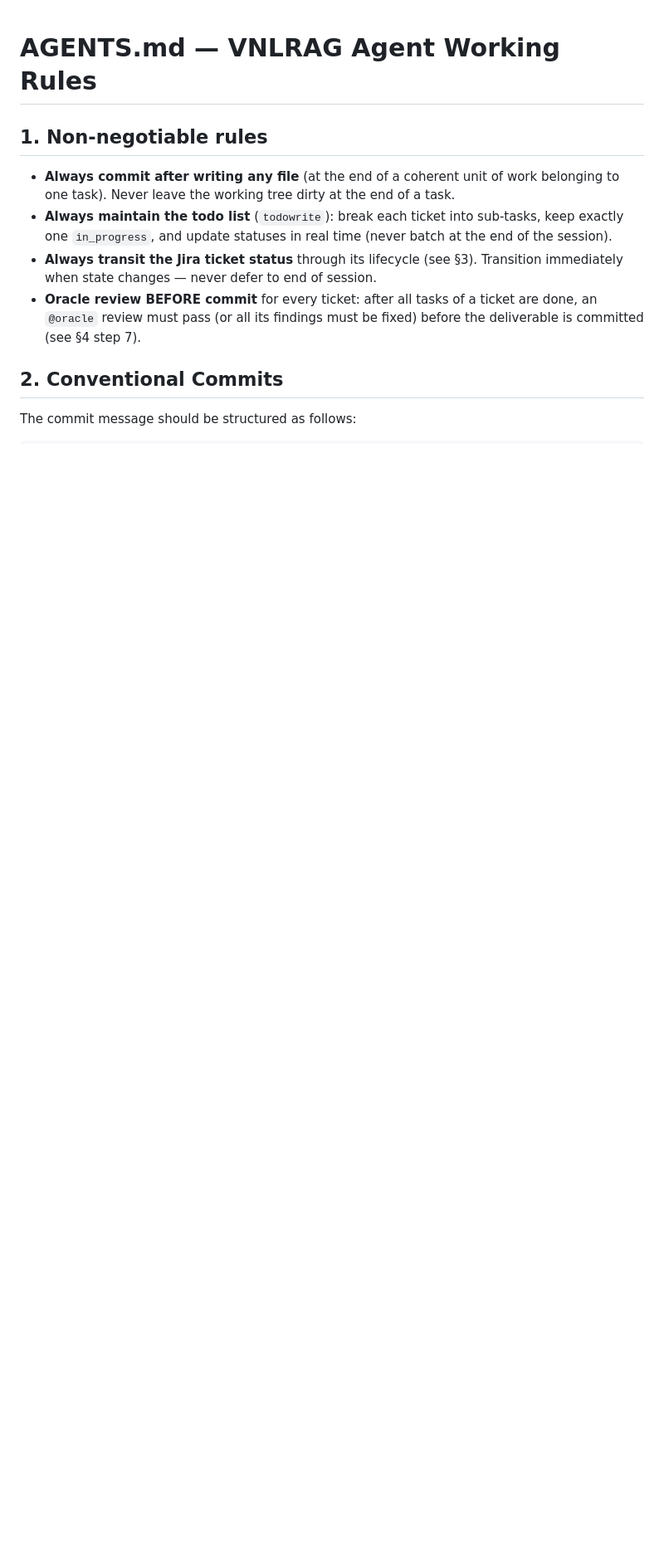
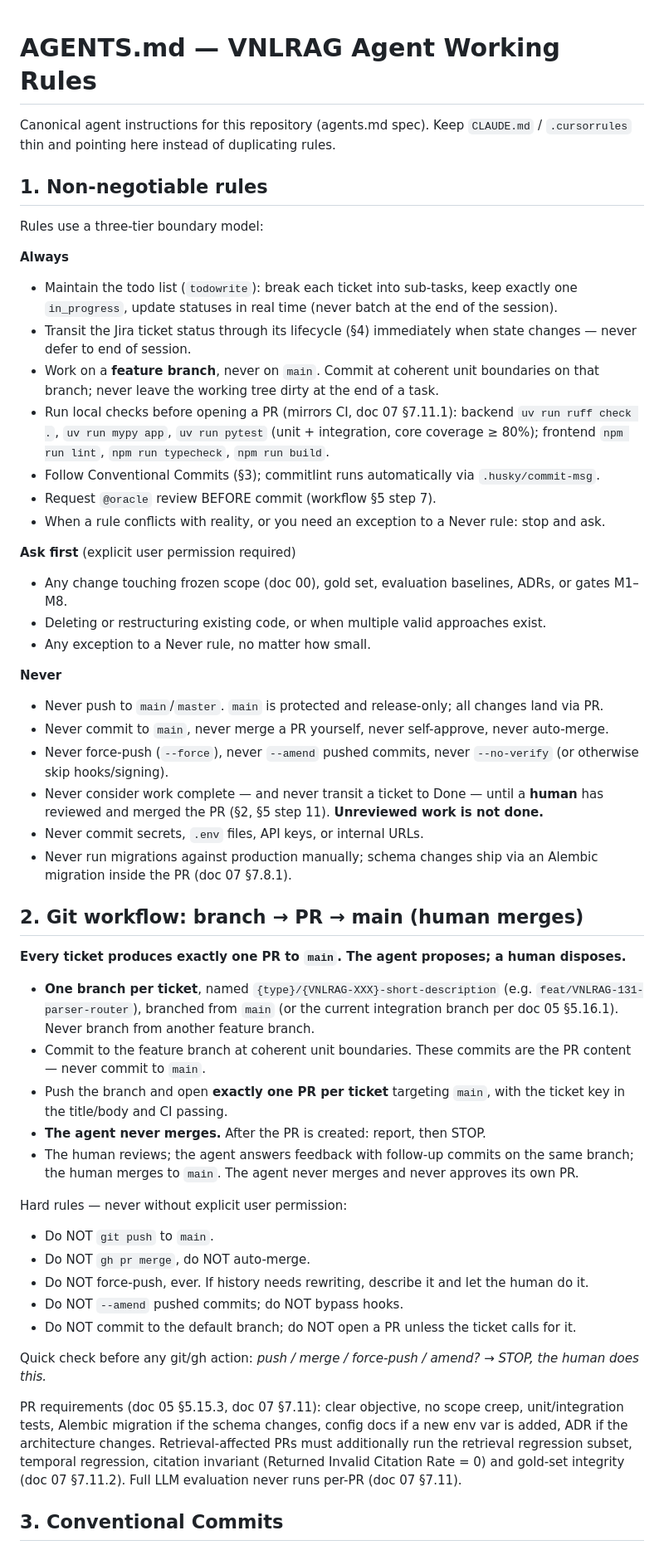
Before and after one commit to PhucTruong-ctrl/vn-traffic-law-RAG, a Markdown page: AGENTS.md, the part around one of its changes. Shown at 83% size. Rendered like a GitHub page; blank space fills up the shorter version.

Commit message:
docs: rewrite AGENTS.md with PR-to-main workflow and human review gate

```diff
--- a/AGENTS.md
+++ b/AGENTS.md
@@ -1,12 +1,57 @@
 # AGENTS.md — VNLRAG Agent Working Rules
+
+Canonical agent instructions for this repository (agents.md spec). Keep `CLAUDE.md` / `.cursorrules` thin and pointing here instead of duplicating rules.
 
 ## 1. Non-negotiable rules
 
-- **Always commit after writing any file** (at the end of a coherent unit of work belonging to one task). Never leave the working tree dirty at the end of a task.
-- **Always maintain the todo list** (`todowrite`): break each ticket into sub-tasks, keep exactly one `in_progress`, and update statuses in real time (never batch at the end of the session).
-- **Always transit the Jira ticket status** through its lifecycle (see §3). Transition immediately when state changes — never defer to end of session.
-- **Oracle review BEFORE commit** for every ticket: after all tasks of a ticket are done, an `@oracle` review must pass (or all its findings must be fixed) before the deliverable is committed (see §4 step 7).
+Rules use a three-tier boundary model:
 
-## 2. Conventional Commits
+**Always**
 
-The commit message should be structured as follows:
+- Maintain the todo list (`todowrite`): break each ticket into sub-tasks, keep exactly one `in_progress`, update statuses in real time (never batch at the end of the session).
+- Transit the Jira ticket status through its lifecycle (§4) immediately when state changes — never defer to end of session.
+- Work on a **feature branch**, never on `main`. Commit at coherent unit boundaries on that branch; never leave the working tree dirty at the end of a task.
+- Run local checks before opening a PR (mirrors CI, doc 07 §7.11.1): backend `uv run ruff check .`, `uv run mypy app`, `uv run pytest` (unit + integration, core coverage ≥ 80%); frontend `npm run lint`, `npm run typecheck`, `npm run build`.
+- Follow Conventional Commits (§3); commitlint runs automatically via `.husky/commit-msg`.
+- Request `@oracle` review BEFORE commit (workflow §5 step 7).
+- When a rule conflicts with reality, or you need an exception to a Never rule: stop and ask.
+
+**Ask first** (explicit user permission required)
+
+- Any change touching frozen scope (doc 00), gold set, evaluation baselines, ADRs, or gates M1–M8.
+- Deleting or restructuring existing code, or when multiple valid approaches exist.
+- Any exception to a Never rule, no matter how small.
+
+**Never**
+
+- Never push to `main`/`master`. `main` is protected and release-only; all changes land via PR.
+- Never commit to `main`, never merge a PR yourself, never self-approve, never auto-merge.
+- Never force-push (`--force`), never `--amend` pushed commits, never `--no-verify` (or otherwise skip hooks/signing).
+- Never consider work complete — and never transit a ticket to Done — until a **human** has reviewed and merged the PR (§2, §5 step 11). **Unreviewed work is not done.**
+- Never commit secrets, `.env` files, API keys, or internal URLs.
+- Never run migrations against production manually; schema changes ship via an Alembic migration inside the PR (doc 07 §7.8.1).
+
+## 2. Git workflow: branch → PR → main (human merges)
+
+**Every ticket produces exactly one PR to `main`. The agent proposes; a human disposes.**
+
+- **One branch per ticket**, named `{type}/{VNLRAG-XXX}-short-description` (e.g. `feat/VNLRAG-131-parser-router`), branched from `main` (or the current integration branch per doc 05 §5.16.1). Never branch from another feature branch.
+- Commit to the feature branch at coherent unit boundaries. These commits are the PR content — never commit to `main`.
+- Push the branch and open **exactly one PR per ticket** targeting `main`, with the ticket key in the title/body and CI passing.
+- **The agent never merges.** After the PR is created: report, then STOP.
+- The human reviews; the agent answers feedback with follow-up commits on the same branch; the human merges to `main`. The agent never merges and never approves its own PR.
+
+Hard rules — never without explicit user permission:
+
+- Do NOT `git push` to `main`.
+- Do NOT `gh pr merge`, do NOT auto-merge.
+- Do NOT force-push, ever. If history needs rewriting, describe it and let the human do it.
+- Do NOT `--amend` pushed commits; do NOT bypass hooks.
+- Do NOT commit to the default branch; do NOT open a PR unless the ticket calls for it.
+
+Quick check before any git/gh action: *push / merge / force-push / amend? → STOP, the human does this.*
+
+PR requirements (doc 05 §5.15.3, doc 07 §7.11): clear objective, no scope creep, unit/integration tests, Alembic migration if the schema changes, config docs if a new env var is added, ADR if the architecture changes. Retrieval-affected PRs must additionally run the retrieval regression subset, temporal regression, citation invariant (Returned Invalid Citation Rate = 0) and gold-set integrity (doc 07 §7.11.2). Full LLM evaluation never runs per-PR (doc 07 §7.11).
+
+## 3. Conventional Commits
+
```
Also changed, not shown: other parts of AGENTS.md (+20 -31 lines).
